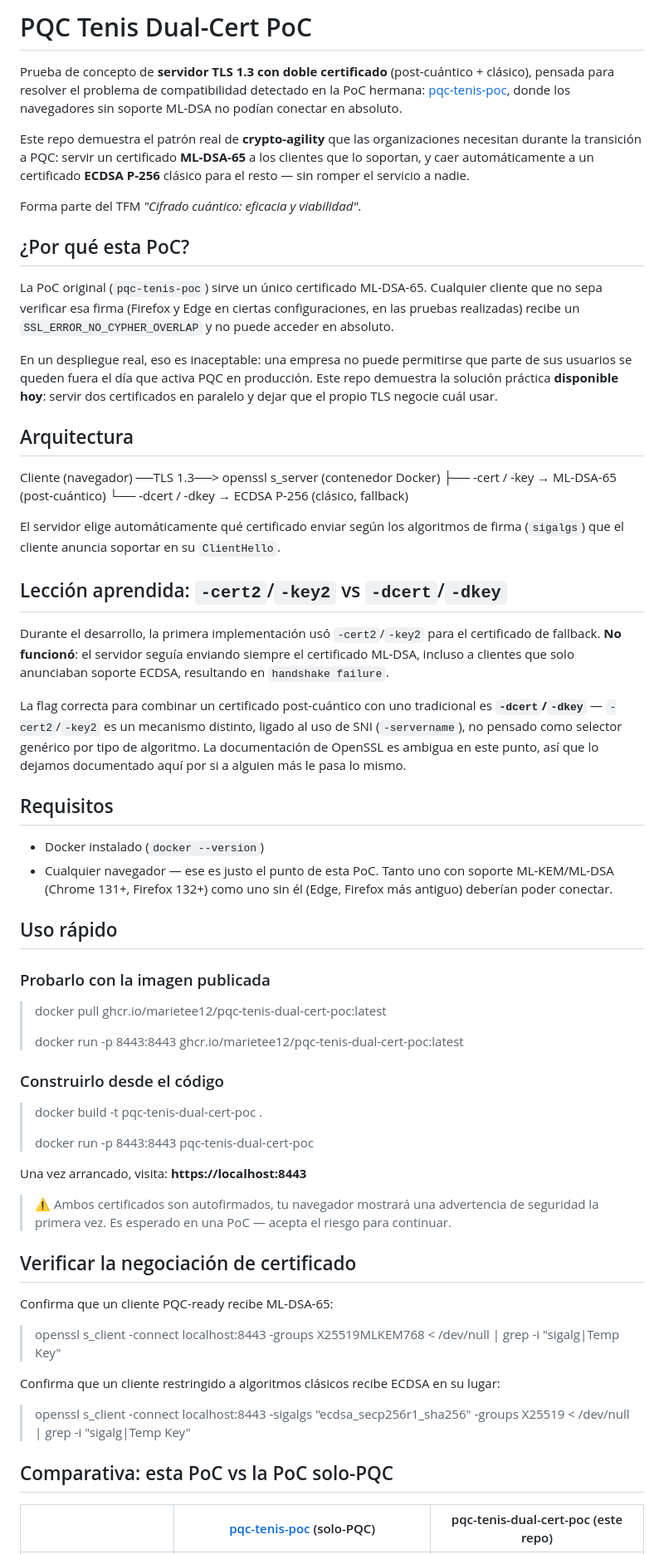
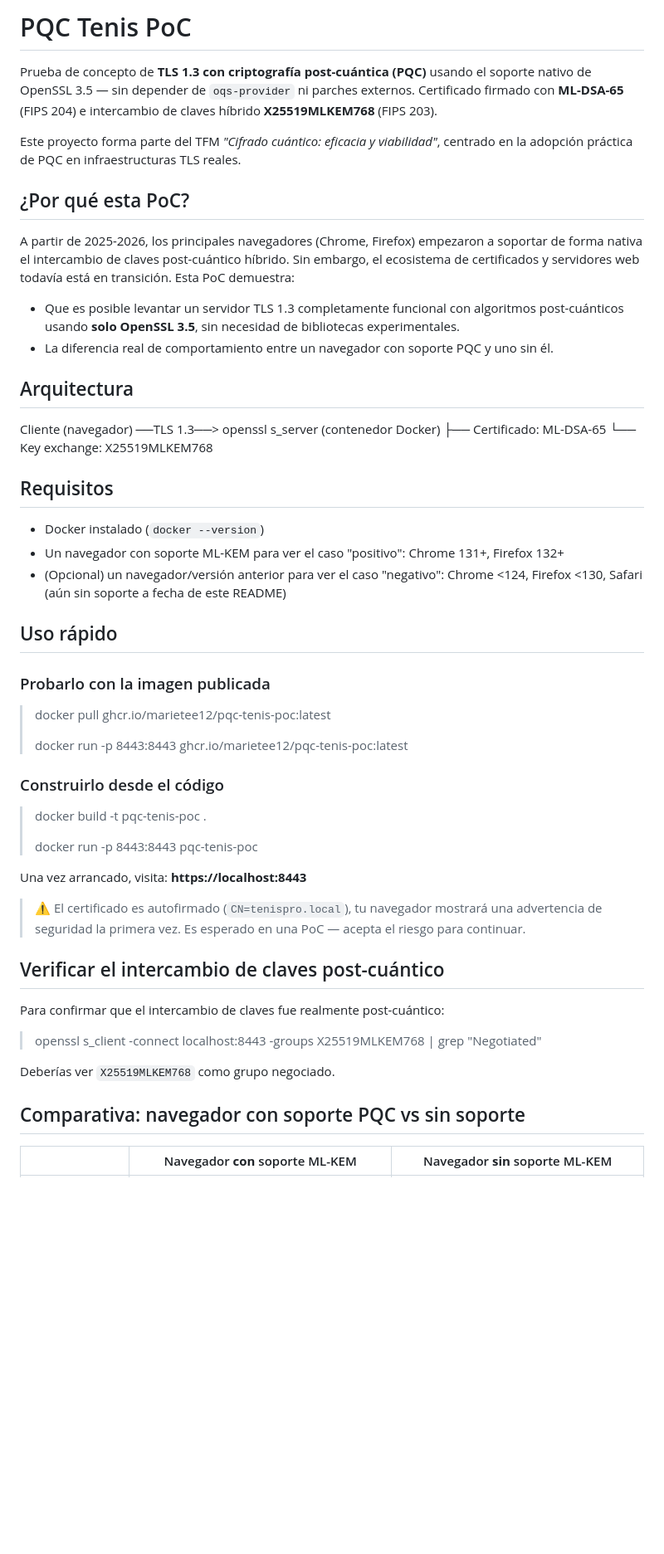
Before and after one commit to marietee12/pqc-tenis-poc, a Markdown page: README.md, the part around one of its changes. Shown at 83% size. Drawn GitHub-style; blank space fills up the shorter version.

Commit message:
Restaurar README.md a la version anterior

```diff
--- a/README.md
+++ b/README.md
@@ -1,62 +1,52 @@
-# PQC Tenis Dual-Cert PoC
+# PQC Tenis PoC
 
-Prueba de concepto de **servidor TLS 1.3 con doble certificado** (post-cuántico + clásico), pensada para resolver el problema de compatibilidad detectado en la PoC hermana: [pqc-tenis-poc](https://github.com/marietee12/pqc-tenis-poc), donde los navegadores sin soporte ML-DSA no podían conectar en absoluto.
+Prueba de concepto de **TLS 1.3 con criptografía post-cuántica (PQC)** usando el soporte nativo de OpenSSL 3.5 — sin depender de `oqs-provider` ni parches externos. Certificado firmado con **ML-DSA-65** (FIPS 204) e intercambio de claves híbrido **X25519MLKEM768** (FIPS 203).
 
-Este repo demuestra el patrón real de **crypto-agility** que las organizaciones necesitan durante la transición a PQC: servir un certificado **ML-DSA-65** a los clientes que lo soportan, y caer automáticamente a un certificado **ECDSA P-256** clásico para el resto — sin romper el servicio a nadie.
-
-Forma parte del TFM *"Cifrado cuántico: eficacia y viabilidad"*.
+Este proyecto forma parte del TFM *"Cifrado cuántico: eficacia y viabilidad"*, centrado en la adopción práctica de PQC en infraestructuras TLS reales.
 
 ## ¿Por qué esta PoC?
 
-La PoC original (`pqc-tenis-poc`) sirve un único certificado ML-DSA-65. Cualquier cliente que no sepa verificar esa firma (Firefox y Edge en ciertas configuraciones, en las pruebas realizadas) recibe un `SSL_ERROR_NO_CYPHER_OVERLAP` y no puede acceder en absoluto.
+A partir de 2025-2026, los principales navegadores (Chrome, Firefox) empezaron a soportar de forma nativa el intercambio de claves post-cuántico híbrido. Sin embargo, el ecosistema de certificados y servidores web todavía está en transición. Esta PoC demuestra:
 
-En un despliegue real, eso es inaceptable: una empresa no puede permitirse que parte de sus usuarios se queden fuera el día que activa PQC en producción. Este repo demuestra la solución práctica **disponible hoy**: servir dos certificados en paralelo y dejar que el propio TLS negocie cuál usar.
+- Que es posible levantar un servidor TLS 1.3 completamente funcional con algoritmos post-cuánticos usando **solo OpenSSL 3.5**, sin necesidad de bibliotecas experimentales.
+- La diferencia real de comportamiento entre un navegador con soporte PQC y uno sin él.
 
 ## Arquitectura
 
 Cliente (navegador) ──TLS 1.3──> openssl s_server (contenedor Docker)
-├── -cert / -key → ML-DSA-65 (post-cuántico)
-└── -dcert / -dkey → ECDSA P-256 (clásico, fallback)
-
-
-El servidor elige automáticamente qué certificado enviar según los algoritmos de firma (`sigalgs`) que el cliente anuncia soportar en su `ClientHello`.
-
-## Lección aprendida: `-cert2`/`-key2` vs `-dcert`/`-dkey`
-
-Durante el desarrollo, la primera implementación usó `-cert2`/`-key2` para el certificado de fallback. **No funcionó**: el servidor seguía enviando siempre el certificado ML-DSA, incluso a clientes que solo anunciaban soporte ECDSA, resultando en `handshake failure`.
-
-La flag correcta para combinar un certificado post-cuántico con uno tradicional es **`-dcert`/`-dkey`** — `-cert2`/`-key2` es un mecanismo distinto, ligado al uso de SNI (`-servername`), no pensado como selector genérico por tipo de algoritmo. La documentación de OpenSSL es ambigua en este punto, así que lo dejamos documentado aquí por si a alguien más le pasa lo mismo.
+├── Certificado: ML-DSA-65
+└── Key exchange: X25519MLKEM768
 
 ## Requisitos
 
 - Docker instalado (`docker --version`)
-- Cualquier navegador — ese es justo el punto de esta PoC. Tanto uno con soporte ML-KEM/ML-DSA (Chrome 131+, Firefox 132+) como uno sin él (Edge, Firefox más antiguo) deberían poder conectar.
+- Un navegador con soporte ML-KEM para ver el caso "positivo": Chrome 131+, Firefox 132+
+- (Opcional) un navegador/versión anterior para ver el caso "negativo": Chrome <124, Firefox <130, Safari (aún sin soporte a fecha de este README)
 
 ## Uso rápido
 
 ### Probarlo con la imagen publicada
-> docker pull ghcr.io/marietee12/pqc-tenis-dual-cert-poc:latest
+> docker pull ghcr.io/marietee12/pqc-tenis-poc:latest
 >
-> docker run -p 8443:8443 ghcr.io/marietee12/pqc-tenis-dual-cert-poc:latest
+> docker run -p 8443:8443 ghcr.io/marietee12/pqc-tenis-poc:latest
 
 ### Construirlo desde el código
-> docker build -t pqc-tenis-dual-cert-poc .
+> docker build -t pqc-tenis-poc .
 >
-> docker run -p 8443:8443 pqc-tenis-dual-cert-poc
+> docker run -p 8443:8443 pqc-tenis-poc
 
 Una vez arrancado, visita: **https://localhost:8443**
 
-> ⚠️ Ambos certificados son autofirmados, tu navegador mostrará una advertencia de seguridad la primera vez. Es esperado en una PoC — acepta el riesgo para continuar.
+> ⚠️ El certificado es autofirmado (`CN=tenispro.local`), tu navegador mostrará una advertencia de seguridad la primera vez. Es esperado en una PoC — acepta el riesgo para continuar.
 
-## Verificar la negociación de certificado
+## Verificar el intercambio de claves post-cuántico
+Para confirmar que el intercambio de claves fue realmente post-cuántico:
 
-Confirma que un cliente PQC-ready recibe ML-DSA-65:
-> openssl s_client -connect localhost:8443 -groups X25519MLKEM768 < /dev/null | grep -i "sigalg\|Temp Key"
+> openssl s_client -connect localhost:8443 -groups X25519MLKEM768 | grep "Negotiated"
 
-Confirma que un cliente restringido a algoritmos clásicos recibe ECDSA en su lugar:
-> openssl s_client -connect localhost:8443 -sigalgs "ecdsa_secp256r1_sha256" -groups X25519 < /dev/null | grep -i "sigalg\|Temp Key"
+Deberías ver `X25519MLKEM768` como grupo negociado.
 
-## Comparativa: esta PoC vs la PoC solo-PQC
+## Comparativa: navegador con soporte PQC vs sin soporte
 
-| | [pqc-tenis-poc](https://github.com/marietee12/pqc-tenis-poc) (solo-PQC) | pqc-tenis-dual-cert-poc (este repo) |
+| | Navegador **con** soporte ML-KEM | Navegador **sin** soporte ML-KEM |
 |---|---|---|
```
Also changed, not shown: other parts of README.md (+14 -14 lines).
